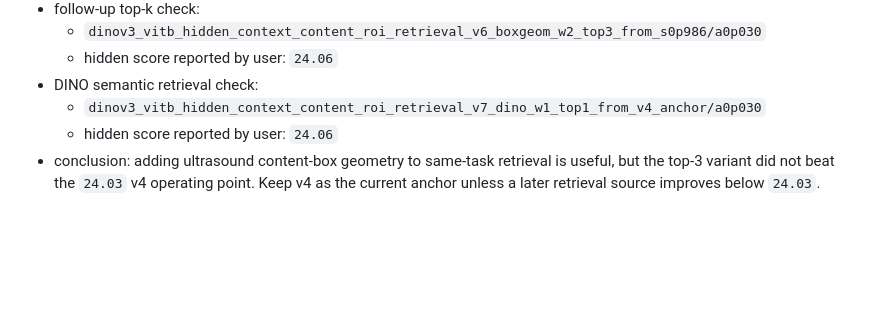
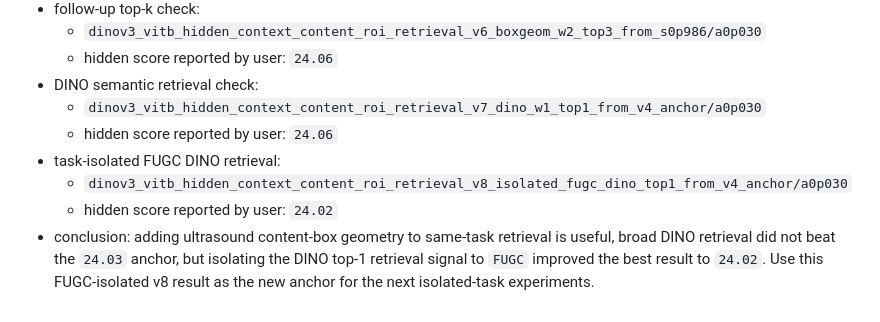
Before and after one commit to IMPACT-L/MICCAI_FU_Biometry_Challange, a Markdown page: SESSION_NOTES_2026-07-06.md, the part around the change. Drawn GitHub-style; blank space fills up the shorter version.

```diff
--- a/SESSION_NOTES_2026-07-06.md
+++ b/SESSION_NOTES_2026-07-06.md
@@ -383,4 +383,7 @@ CUDA_VISIBLE_DEVICES=0 python baseline/train.py \
 - DINO semantic retrieval check:
   - `dinov3_vitb_hidden_context_content_roi_retrieval_v7_dino_w1_top1_from_v4_anchor/a0p030`
   - hidden score reported by user: `24.06`
-- conclusion: adding ultrasound content-box geometry to same-task retrieval is useful, but the top-3 variant did not beat the `24.03` v4 operating point. Keep v4 as the current anchor unless a later retrieval source improves below `24.03`.
+- task-isolated FUGC DINO retrieval:
+  - `dinov3_vitb_hidden_context_content_roi_retrieval_v8_isolated_fugc_dino_top1_from_v4_anchor/a0p030`
+  - hidden score reported by user: `24.02`
+- conclusion: adding ultrasound content-box geometry to same-task retrieval is useful, broad DINO retrieval did not beat the `24.03` anchor, but isolating the DINO top-1 retrieval signal to `FUGC` improved the best result to `24.02`. Use this FUGC-isolated v8 result as the new anchor for the next isolated-task experiments.
```
Also changed, not shown: README.md (+8 -0 lines).
